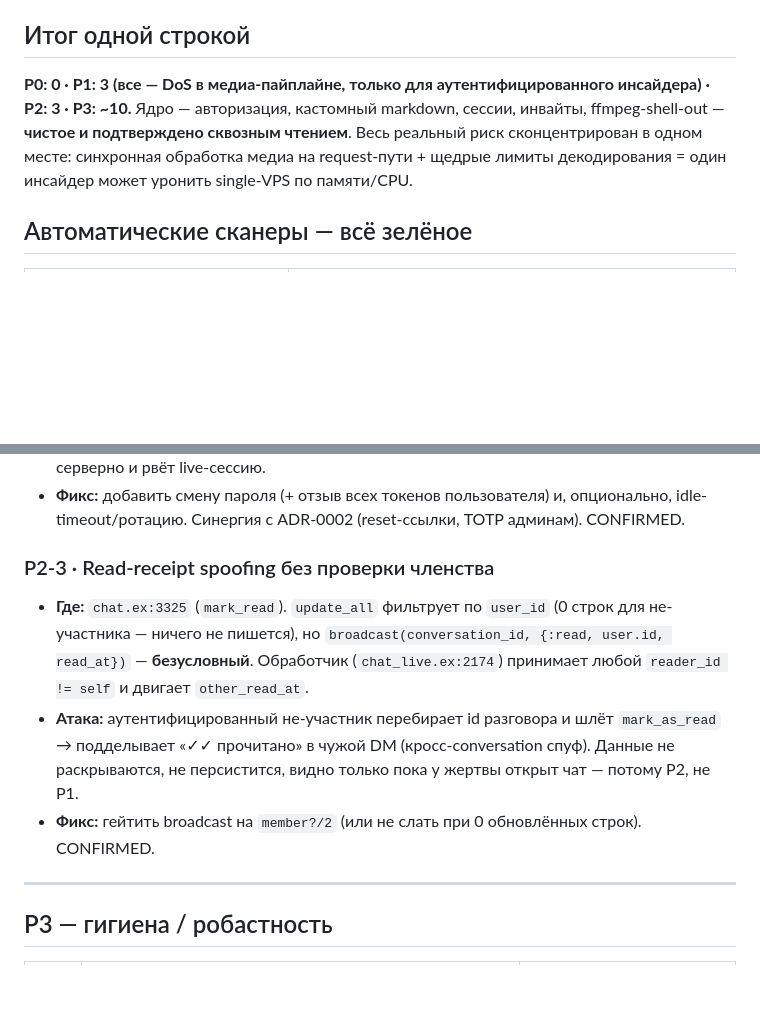
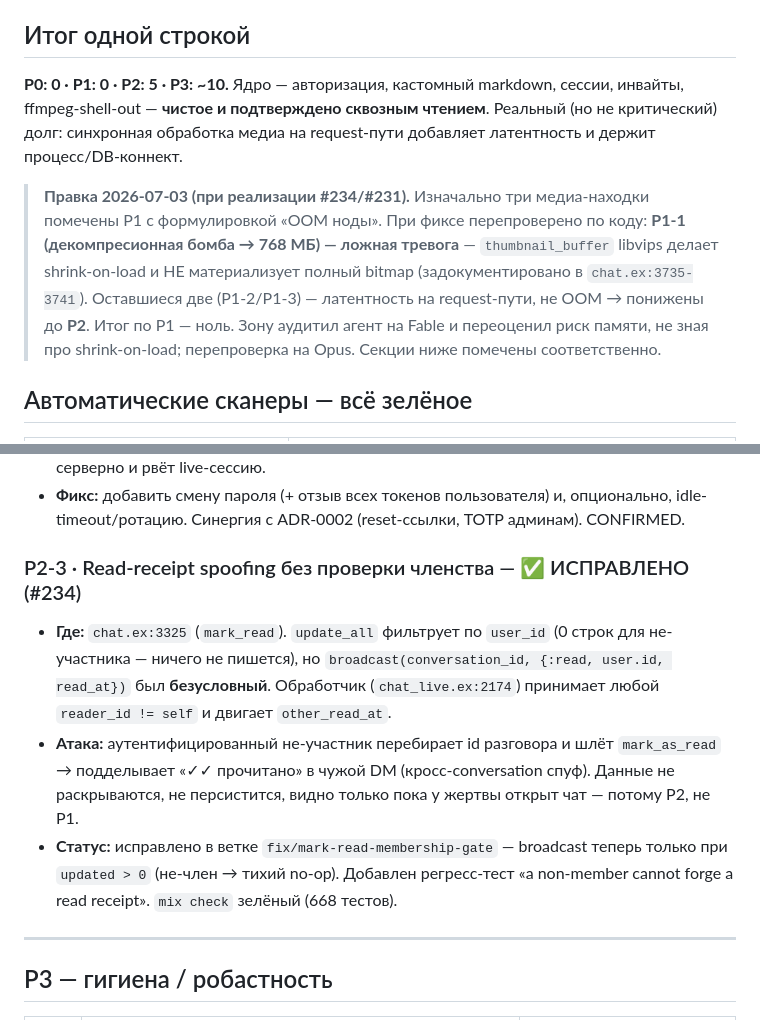
Before and after one commit to matthewbkrr/eden, a Markdown page: docs/review/security-findings-2026-07-03.md, 2 parts joined by grey strips. GitHub-like rendering; blank space fills up the shorter version.

```diff
--- a/docs/review/security-findings-2026-07-03.md
+++ b/docs/review/security-findings-2026-07-03.md
@@ -6,12 +6,19 @@
 
 ## Итог одной строкой
 
-**P0: 0 · P1: 3 (все — DoS в медиа-пайплайне, только для аутентифицированного
-инсайдера) · P2: 3 · P3: ~10.** Ядро — авторизация, кастомный markdown, сессии,
-инвайты, ffmpeg-shell-out — **чистое и подтверждено сквозным чтением**. Весь
-реальный риск сконцентрирован в одном месте: синхронная обработка медиа на
-request-пути + щедрые лимиты декодирования = один инсайдер может уронить
-single-VPS по памяти/CPU.
+**P0: 0 · P1: 0 · P2: 5 · P3: ~10.** Ядро — авторизация, кастомный markdown,
+сессии, инвайты, ffmpeg-shell-out — **чистое и подтверждено сквозным чтением**.
+Реальный (но не критический) долг: синхронная обработка медиа на request-пути
+добавляет латентность и держит процесс/DB-коннект.
+
+> **Правка 2026-07-03 (при реализации #234/#231).** Изначально три медиа-находки
+> помечены P1 с формулировкой «OOM ноды». При фиксе перепроверено по коду:
+> **P1-1 (декомпресионная бомба → 768 МБ) — ложная тревога** — `thumbnail_buffer`
+> libvips делает shrink-on-load и НЕ материализует полный bitmap (задокументировано
+> в `chat.ex:3735-3741`). Оставшиеся две (P1-2/P1-3) — латентность на request-пути,
+> не OOM → понижены до **P2**. Итог по P1 — ноль. Зону аудитил агент на Fable и
+> переоценил риск памяти, не зная про shrink-on-load; перепроверка на Opus.
+> Секции ниже помечены соответственно.
 
 ## Автоматические сканеры — всё зелёное
 
@@ -107,17 +118,18 @@ availability-риск.
 - **Фикс:** добавить смену пароля (+ отзыв всех токенов пользователя) и, опционально,
   idle-timeout/ротацию. Синергия с ADR-0002 (reset-ссылки, TOTP админам). CONFIRMED.
 
-### P2-3 · Read-receipt spoofing без проверки членства
+### P2-3 · Read-receipt spoofing без проверки членства — ✅ ИСПРАВЛЕНО (#234)
 - **Где:** `chat.ex:3325` (`mark_read`). `update_all` фильтрует по `user_id`
   (0 строк для не-участника — ничего не пишется), но `broadcast(conversation_id,
-  {:read, user.id, read_at})` — **безусловный**. Обработчик
+  {:read, user.id, read_at})` был **безусловный**. Обработчик
   (`chat_live.ex:2174`) принимает любой `reader_id != self` и двигает `other_read_at`.
 - **Атака:** аутентифицированный не-участник перебирает id разговора и шлёт
   `mark_as_read` → подделывает «✓✓ прочитано» в чужой DM (кросс-conversation
   спуф). Данные не раскрываются, не персистится, видно только пока у жертвы открыт
   чат — потому P2, не P1.
-- **Фикс:** гейтить broadcast на `member?/2` (или не слать при 0 обновлённых строк).
-  CONFIRMED.
+- **Статус:** исправлено в ветке `fix/mark-read-membership-gate` — broadcast теперь
+  только при `updated > 0` (не-член → тихий no-op). Добавлен регресс-тест
+  «a non-member cannot forge a read receipt». `mix check` зелёный (668 тестов).
 
 ---
 
```
Also changed, not shown: other parts of docs/review/security-findings-2026-07-03.md (+37 -32 lines), docs/review/consolidation-2026-07-03.md (+25 -23 lines).
